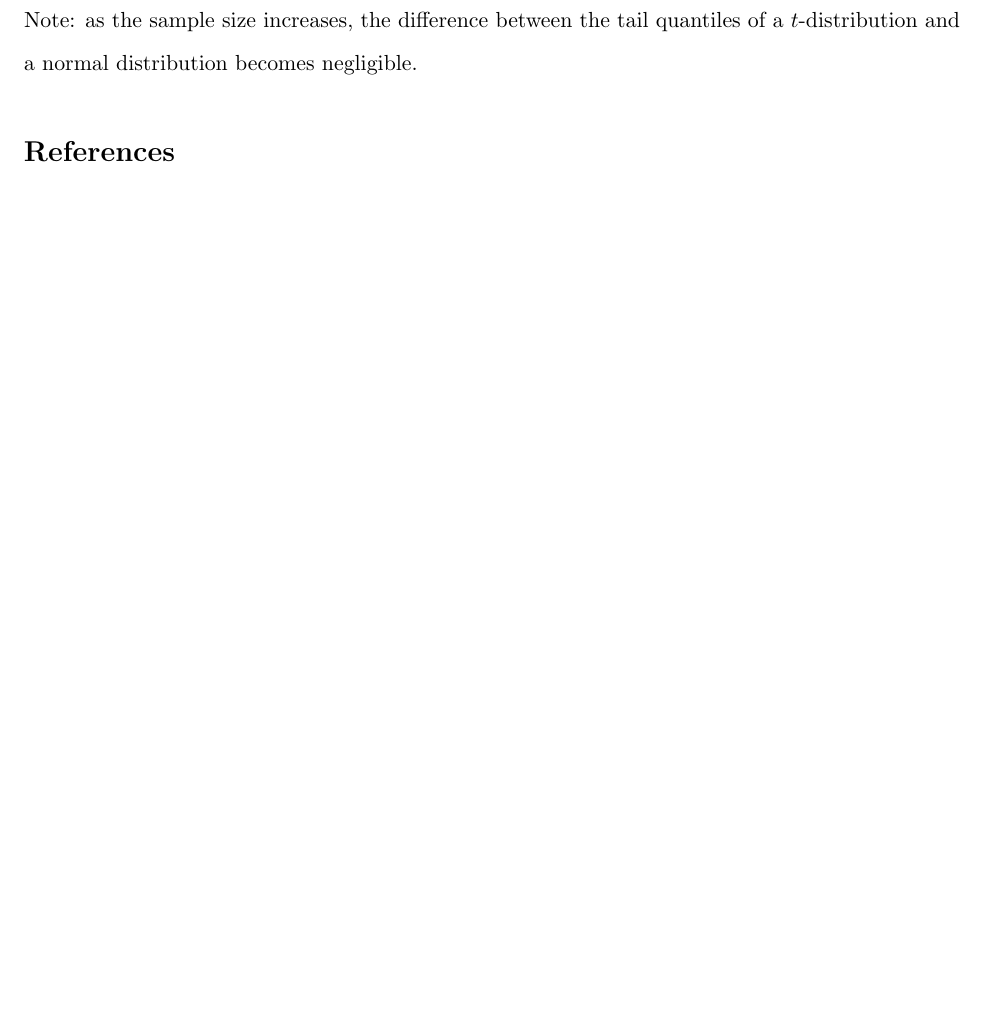
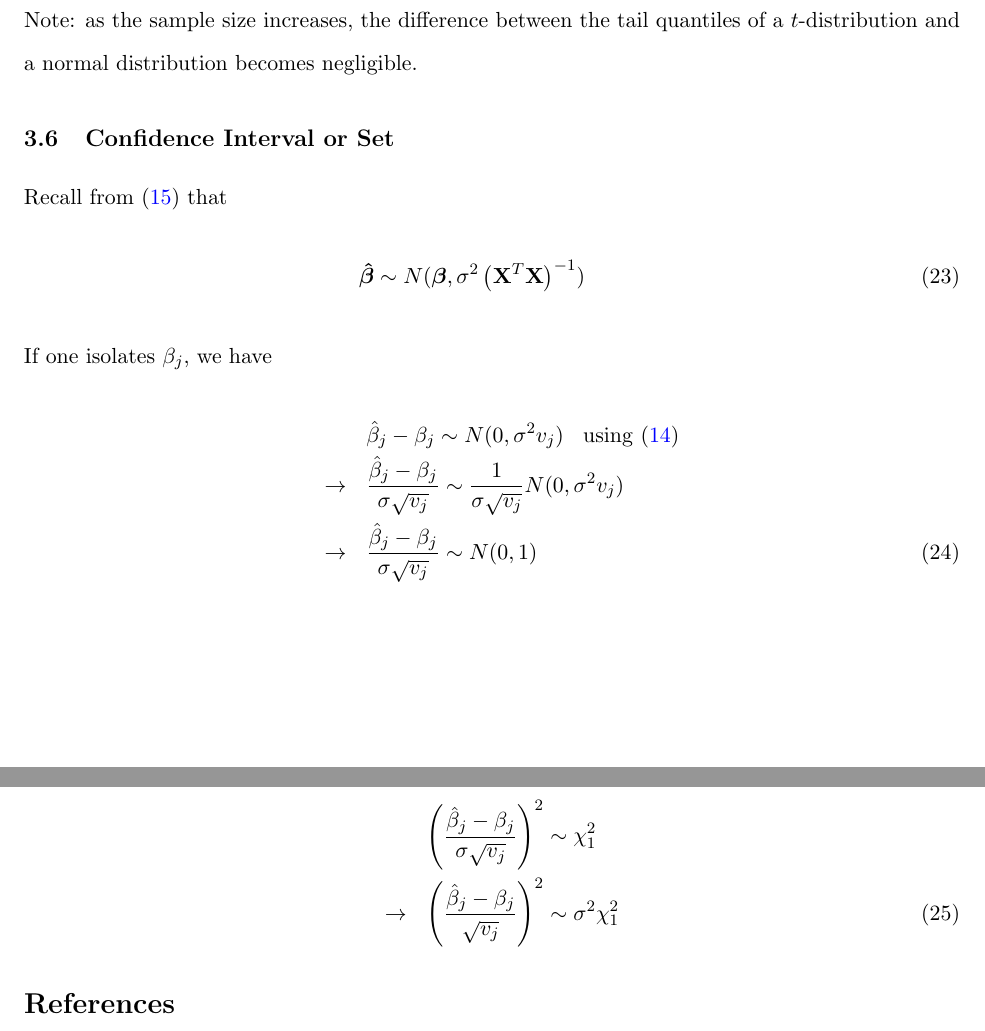
Before and after one commit to kengwit/MachineLearning, a LaTeX document (Documents/notes.tex): part of page 8 of 8 before the commit and two parts of pages 9 and 10 of 10 after it, the two joined at a grey line, cut so that both start at the same text, the shorter picture padded with empty space. Compiled offline with pdfLaTeX.

Commit message:
add more notes

```diff
--- a/Documents/notes.tex
+++ b/Documents/notes.tex
@@ -282,6 +303,23 @@ since $\beta_j = 0$ (the null hypothesis).
 Since we do not know the actual variance and we use an estimate of the variance, the appropriate distribution to be used would be the $t$ distribution with $N-(p+1)$ degrees of freedom $t_{N-(p+1)}$ (as opposed to a normal distribution); a large (absolute) value of $z_j$ will lead to rejection of $H_0: \beta_1 = 0$. Note: as the sample size increases, the difference between the tail quantiles of a $t$-distribution and a normal distribution becomes negligible.
 
 
+\subsection{Confidence Interval or Set}
+Recall from \eqref{NormallyDistributedBetaHat} that
+\begin{eqnarray}
+\boldsymbol{\hat{\beta}}\sim N(\boldsymbol{\beta},\sigma^2 \left(\bold{X}^T\bold{X}\right)^{-1})
+\end{eqnarray}
+If one isolates $\beta_j$, we have
+\begin{eqnarray}
+&&\hat{\beta}_j - \beta_j \sim N(0,\sigma^2 v_j )\:\:\:\:\text{using \eqref{VarianceEstimatorDiag}}\nonumber\\
+&\rightarrow&\dfrac{\hat{\beta}_j - \beta_j}{\sigma \sqrt{v_j}} \sim \dfrac{1}{\sigma \sqrt{v_j}}N(0,\sigma^2 v_j )\nonumber\\
+&\rightarrow&\dfrac{\hat{\beta}_j - \beta_j}{\sigma \sqrt{v_j}} \sim N(0,1)
+\end{eqnarray}
+Based on the discussion in Section \ref{SectionChiSquare}, we have
+\begin{eqnarray}
+&&\left(\dfrac{\hat{\beta}_j - \beta_j}{\sigma \sqrt{v_j}}\right)^2 \sim \chi_1^2\nonumber\\
+&\rightarrow&\left(\dfrac{\hat{\beta}_j - \beta_j}{\sqrt{v_j}}\right)^2 \sim \sigma^2\chi_1^2
+\end{eqnarray}
+
 \bibliography{databasens}
 
 \end{document}
```
Also changed, not shown: Documents/notes.pdf, Documents/notes.tex (29 more changed lines), 4 other files.
